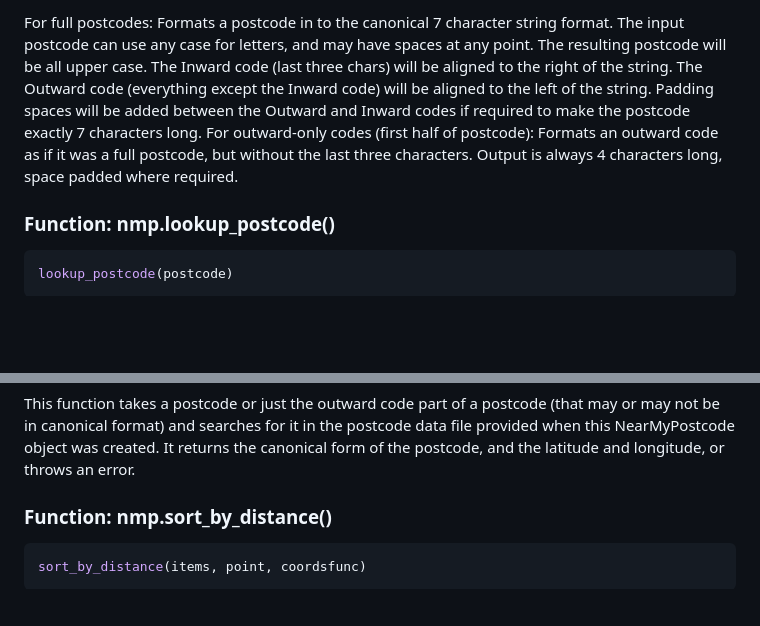
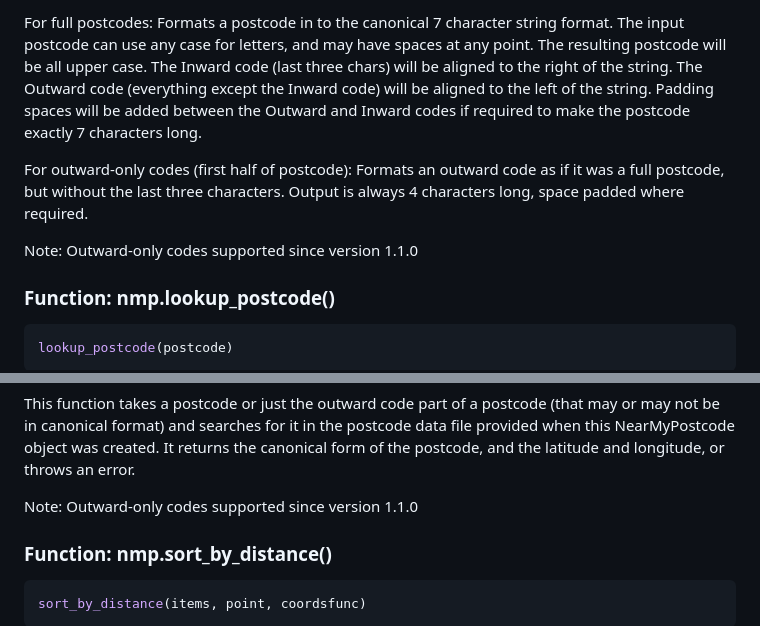
Before and after one commit to lexbailey/nearmypostcode, a Markdown page: README.md, 2 parts joined by grey strips. GitHub-like rendering; blank space fills up the shorter version.

Commit message:
add version history notes

```diff
--- a/README.md
+++ b/README.md
@@ -108,7 +108,10 @@ Args:
 - `postcode` a string containing a UK postcode, or Outward code only.
 
 For full postcodes: Formats a postcode in to the canonical 7 character string format. The input postcode can use any case for letters, and may have spaces at any point. The resulting postcode will be all upper case. The Inward code (last three chars) will be aligned to the right of the string. The Outward code (everything except the Inward code) will be aligned to the left of the string. Padding spaces will be added between the Outward and Inward codes if required to make the postcode exactly 7 characters long.
+
 For outward-only codes (first half of postcode): Formats an outward code as if it was a full postcode, but without the last three characters. Output is always 4 characters long, space padded where required.
+
+Note: Outward-only codes supported since version 1.1.0
 
 ### Function: nmp.lookup_postcode()
 
@@ -124,6 +127,8 @@ Args:
  - `postcode`: a UK postcode (or outward code only) as a string
 
 This function takes a postcode or just the outward code part of a postcode (that may or may not be in canonical format) and searches for it in the postcode data file provided when this NearMyPostcode object was created. It returns the canonical form of the postcode, and the latitude and longitude, or throws an error.
+
+Note: Outward-only codes supported since version 1.1.0
 
 ### Function: nmp.sort_by_distance()
 
```
